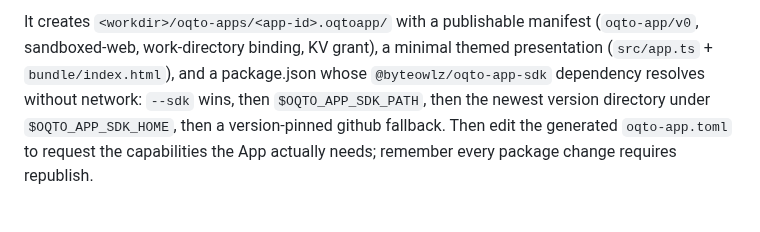
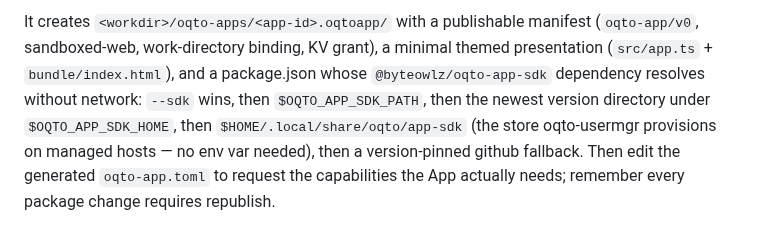
Before and after one commit to byteowlz/skillissues, a Markdown page: skills/oqto-apps/SKILL.md, the part around the change. GitHub-like rendering.

Commit message:
skills/oqto-apps: document HOME-default SDK store resolution

```diff
--- a/skills/oqto-apps/SKILL.md
+++ b/skills/oqto-apps/SKILL.md
@@ -40,7 +40,9 @@ manifest (`oqto-app/v0`, sandboxed-web, work-directory binding, KV grant),
 a minimal themed presentation (`src/app.ts` + `bundle/index.html`), and a
 package.json whose `@byteowlz/oqto-app-sdk` dependency resolves without
 network: `--sdk` wins, then `$OQTO_APP_SDK_PATH`, then the newest version
-directory under `$OQTO_APP_SDK_HOME`, then a version-pinned github fallback.
+directory under `$OQTO_APP_SDK_HOME`, then `$HOME/.local/share/oqto/app-sdk`
+(the store oqto-usermgr provisions on managed hosts — no env var needed),
+then a version-pinned github fallback.
 Then edit the generated `oqto-app.toml` to request the capabilities the App
 actually needs; remember every package change requires republish.
 
```
